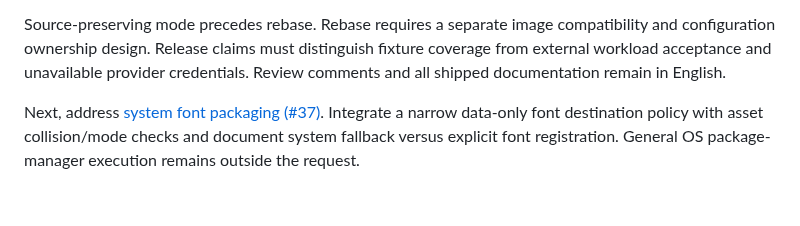
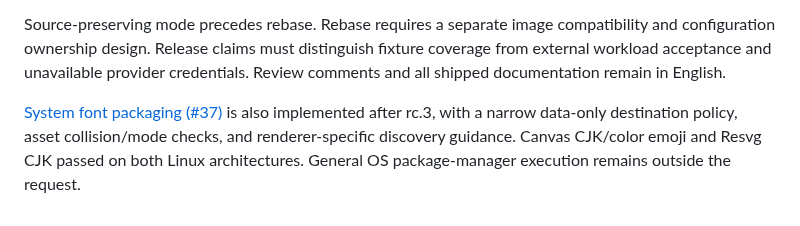
Before and after one commit to sakajunquality/bunko, a Markdown page: docs/ROADMAP.md, the part around the change. Drawn GitHub-style.

```diff
--- a/docs/ROADMAP.md
+++ b/docs/ROADMAP.md
@@ -49,4 +49,4 @@ The following ordered work is implemented. Focused documentation records fixture
 
 Source-preserving mode precedes rebase. Rebase requires a separate image compatibility and configuration ownership design. Release claims must distinguish fixture coverage from external workload acceptance and unavailable provider credentials. Review comments and all shipped documentation remain in English.
 
-Next, address [system font packaging (#37)](https://github.com/sakajunquality/bunko/issues/37). Integrate a narrow data-only font destination policy with asset collision/mode checks and document system fallback versus explicit font registration. General OS package-manager execution remains outside the request.
+[System font packaging (#37)](FONTS.md) is also implemented after rc.3, with a narrow data-only destination policy, asset collision/mode checks, and renderer-specific discovery guidance. Canvas CJK/color emoji and Resvg CJK passed on both Linux architectures. General OS package-manager execution remains outside the request.
```
Also changed, not shown: docs/FONTS.md (+10 -0 lines), docs/SPEC.md (+2 -0 lines).
